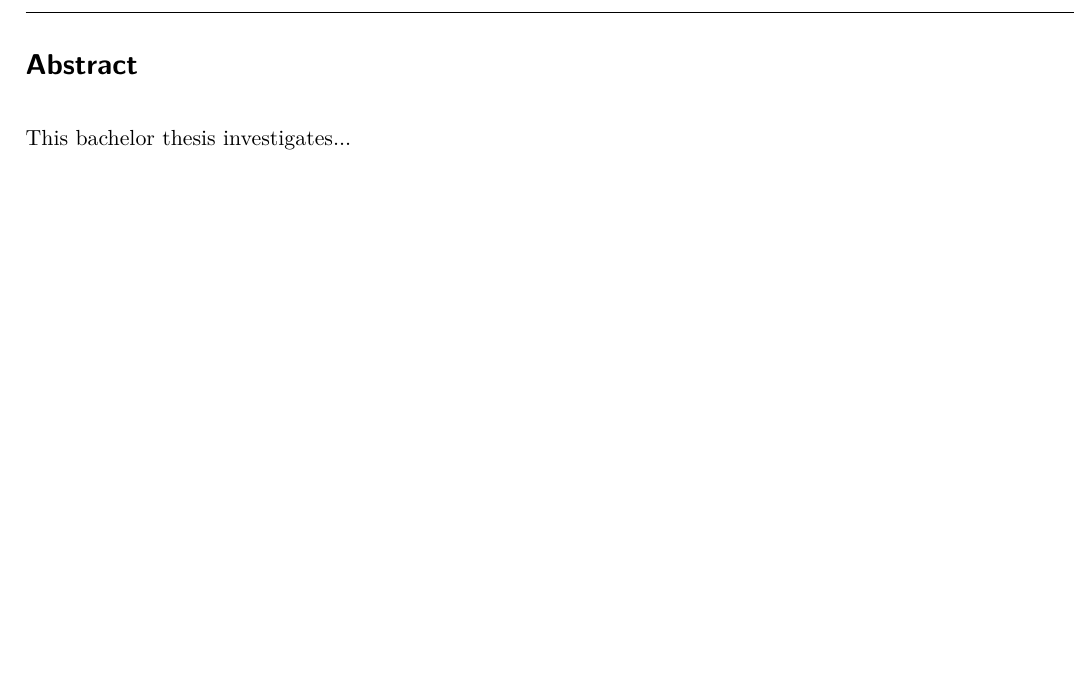
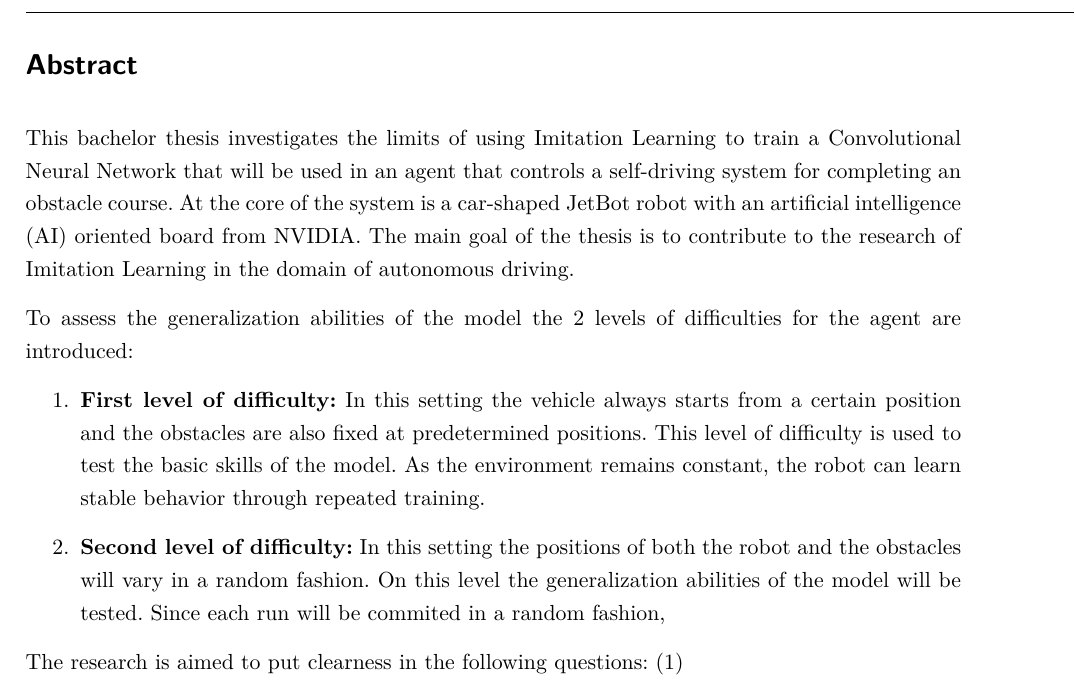
Before and after one commit to ayarotskyi/bachelor_thesis, a LaTeX thesis (latex/BachelorThesis.tex, which reads latex/Content/Abstract.tex): part of page 2 of 9, cut so that both start at the same text, the shorter picture padded with empty space. Compiled offline with pdfLaTeX.

Commit message:
start writing the abstract part

```diff
--- a/latex/Content/Abstract.tex
+++ b/latex/Content/Abstract.tex
@@ -1,4 +1,12 @@
 \section*{Abstract}
 \label{sec:Abstract}
 
-This bachelor thesis investigates...
+This bachelor thesis investigates the limits of using Imitation Learning to train a Convolutional Neural Network that will be used in an agent that controls a self-driving system for completing an obstacle course. At the core of the system is a car-shaped JetBot robot with an artificial intelligence (AI) oriented board from NVIDIA. The main goal of the thesis is to contribute to the research of Imitation Learning in the domain of autonomous driving.
+
+To assess the generalization abilities of the model the 2 levels of difficulties for the agent are introduced:
+\begin{enumerate}
+  \item \textbf{First level of difficulty:} In this setting the vehicle always starts from a certain position and the obstacles are also fixed at predetermined positions. This level of difficulty is used to test the basic skills of the model. As the environment remains constant, the robot can learn stable behavior through repeated training.
+  \item \textbf{Second level of difficulty:} In this setting the positions of both the robot and the obstacles will vary in a random fashion. On this level the generalization abilities of the model will be tested. Since each run will be commited in a random fashion, % TODO: finish
+\end{enumerate}
+
+The research is aimed to put clearness in the following questions: (1) % TODO: ask Thomas if I can redefine questions
```
